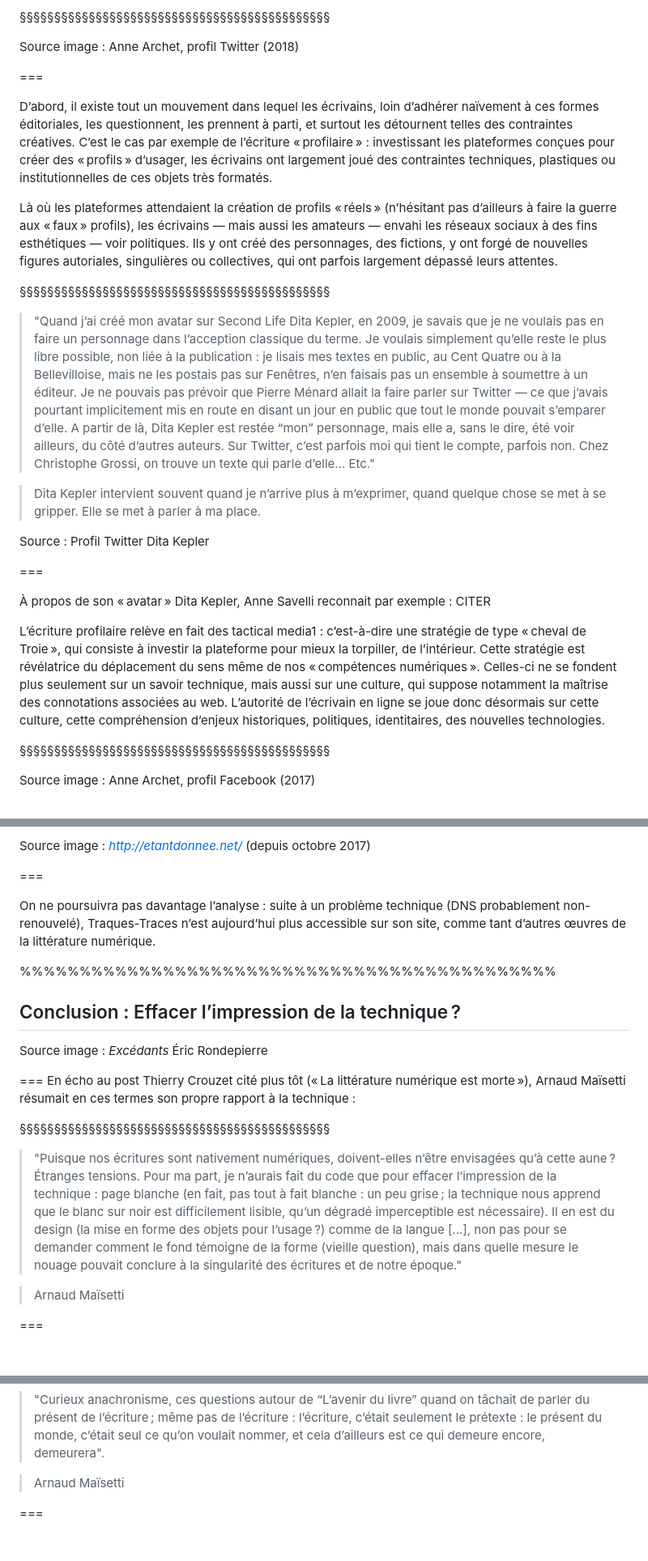
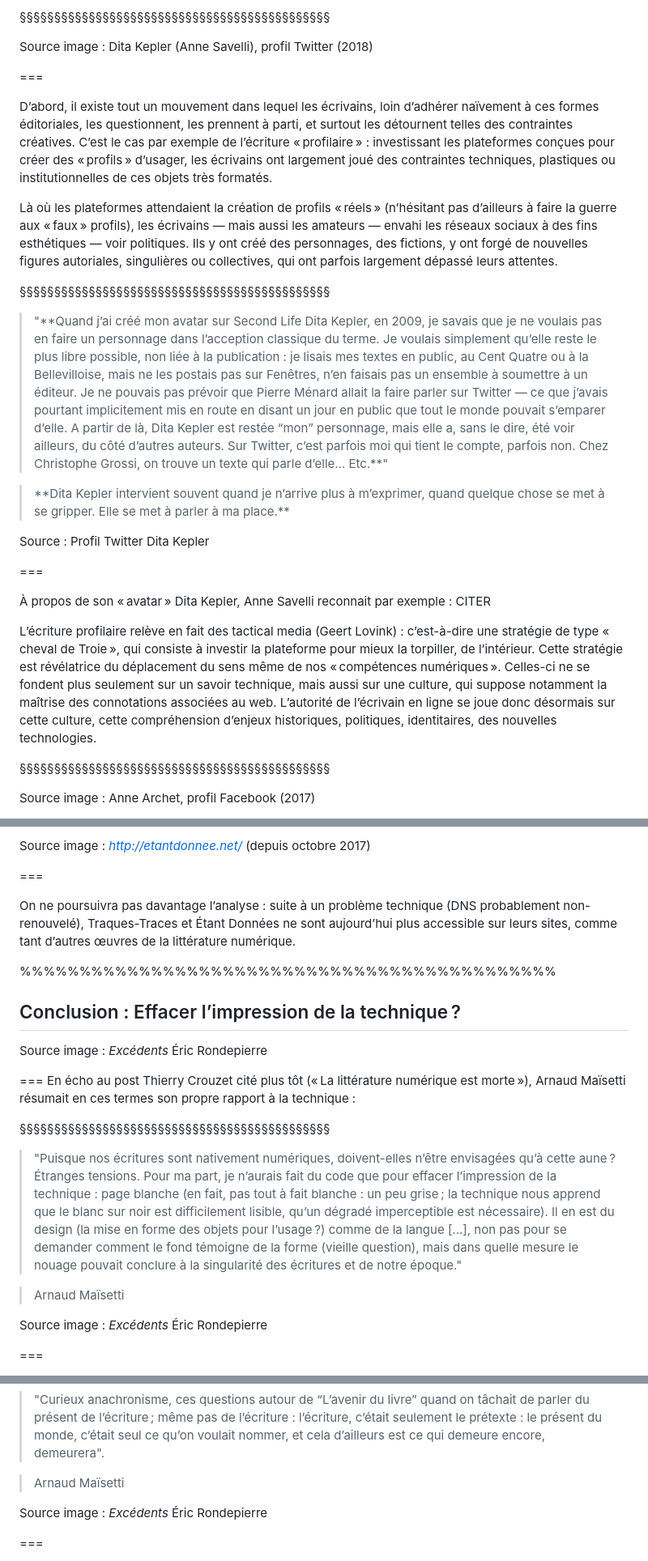
Before and after one commit to ServanneMo/SlidesLille2019, a Markdown page: slides.md, 3 parts joined by grey strips. Shown: that part at 81% size. Drawn GitHub-style; blank space fills up the shorter version.

Commit message:
edition

```diff
--- a/slides.md
+++ b/slides.md
@@ -470,7 +471,7 @@ Massivement investis par les écrivains, ces nouveaux dispositifs éditoriaux (C
 <!-- .slide: data-background-image="img/DitaKepler.png" data-background-size="contain" -->
 
 
-Source image : Anne Archet, profil Twitter (2018)
+Source image : Dita Kepler (Anne Savelli), profil Twitter (2018)
 
 <!-- .element: class="source" -->
 
@@ -485,9 +486,9 @@ Là où les plateformes attendaient la création de profils « réels » (n
 
 <!-- .slide: class="hover"-->
 
-><p>"Quand j’ai créé mon avatar sur Second Life Dita Kepler, en 2009, je savais que je ne voulais pas en faire un personnage dans l’acception classique du terme. Je voulais simplement qu’elle reste le plus libre possible, non liée à la publication : je lisais mes textes en public, au Cent Quatre ou à la Bellevilloise, mais ne les postais pas sur Fenêtres, n’en faisais pas un ensemble à soumettre à un éditeur. Je ne pouvais pas prévoir que Pierre Ménard allait la faire parler sur Twitter — ce que j’avais pourtant implicitement mis en route en disant un jour en public que tout le monde pouvait s’emparer d’elle. A partir de là, Dita Kepler est restée “mon” personnage, mais elle a, sans le dire, été voir ailleurs, du côté d’autres auteurs. Sur Twitter, c’est parfois moi qui tient le compte, parfois non. Chez Christophe Grossi, on trouve un texte qui parle d’elle... Etc."</p>
+><p>"**Quand j’ai créé mon avatar sur Second Life Dita Kepler, en 2009, je savais que je ne voulais pas en faire un personnage dans l’acception classique du terme. Je voulais simplement qu’elle reste le plus libre possible, non liée à la publication : je lisais mes textes en public, au Cent Quatre ou à la Bellevilloise, mais ne les postais pas sur Fenêtres, n’en faisais pas un ensemble à soumettre à un éditeur. Je ne pouvais pas prévoir que Pierre Ménard allait la faire parler sur Twitter — ce que j’avais pourtant implicitement mis en route en disant un jour en public que tout le monde pouvait s’emparer d’elle. A partir de là, Dita Kepler est restée “mon” personnage, mais elle a, sans le dire, été voir ailleurs, du côté d’autres auteurs. Sur Twitter, c’est parfois moi qui tient le compte, parfois non. Chez Christophe Grossi, on trouve un texte qui parle d’elle... Etc.**"</p>
 
-><p>Dita Kepler intervient souvent quand je n’arrive plus à m’exprimer, quand quelque chose se met à se gripper. Elle se met à parler à ma place.</p>
+><p>**Dita Kepler intervient souvent quand je n’arrive plus à m’exprimer, quand quelque chose se met à se gripper. Elle se met à parler à ma place.**</p>
 
 <!-- .element: style="font-size:1.6rem" -->
 
@@ -499,7 +500,7 @@ Source : Profil Twitter Dita Kepler
 
 À propos de son « avatar » Dita Kepler, Anne Savelli reconnait par exemple : CITER
 
-L’écriture profilaire relève en fait des tactical media1 : c’est-à-dire une stratégie de type « cheval de Troie », qui consiste à investir la plateforme pour mieux la torpiller, de l’intérieur. Cette stratégie est révélatrice du déplacement du sens même de nos « compétences numériques ». Celles-ci ne se fondent plus seulement sur un savoir technique, mais aussi sur une culture, qui suppose notamment la maîtrise des connotations associées au web. L’autorité de l’écrivain en ligne se joue donc désormais sur cette culture, cette compréhension d’enjeux historiques, politiques, identitaires, des nouvelles technologies.
+L’écriture profilaire relève en fait des tactical media (Geert Lovink) : c’est-à-dire une stratégie de type « cheval de Troie », qui consiste à investir la plateforme pour mieux la torpiller, de l’intérieur. Cette stratégie est révélatrice du déplacement du sens même de nos « compétences numériques ». Celles-ci ne se fondent plus seulement sur un savoir technique, mais aussi sur une culture, qui suppose notamment la maîtrise des connotations associées au web. L’autorité de l’écrivain en ligne se joue donc désormais sur cette culture, cette compréhension d’enjeux historiques, politiques, identitaires, des nouvelles technologies.
 
 
 §§§§§§§§§§§§§§§§§§§§§§§§§§§§§§§§§§§§§§§§§§§§§
@@ -614,14 +607,14 @@ Source image : _http://etantdonnee.net/_ (depuis octobre 2017)
 
 ===
 
-On ne poursuivra pas davantage l’analyse : suite à un problème technique (DNS probablement non-renouvelé), Traques-Traces n’est aujourd’hui plus accessible sur son site, comme tant d’autres œuvres de la littérature numérique.
+On ne poursuivra pas davantage l’analyse : suite à un problème technique (DNS probablement non-renouvelé), Traques-Traces et Étant Données ne sont aujourd’hui plus accessible sur leurs sites, comme tant d’autres œuvres de la littérature numérique.
 
 %%%%%%%%%%%%%%%%%%%%%%%%%%%%%%%%%%%%%%%%%%%%%
 <!-- .slide: data-background-image="img/rondepierreexcedents.png" data-background-size="contain" -->
 
 ## Conclusion : Effacer l’impression de la technique ?
 
-Source image : _Excédants_ Éric Rondepierre
+Source image : _Excédents_ Éric Rondepierre
 
 <!-- .element: class="source" -->
 
@@ -637,6 +630,12 @@ En écho au post Thierry Crouzet cité plus tôt (« La littérature numériqu
 
 ><p>Arnaud Maïsetti</p>
 
+<!-- .element: style="font-size:1.6rem" -->
+
+Source image : _Excédents_ Éric Rondepierre
+
+<!-- .element: class="source" -->
+
 ===
 
 Langue et technique apparaissent comme des « sables mouvants », pour reprendre la formule de Bataille, dont la maîtrise n’est jamais totalement assurée. Comme la langue, la technique est loin d’être figée, elle se transforme sous l’action de ses usagers, elle conduit à des partis-pris et fait l’objet de nombreux désaccords.
@@ -651,6 +650,12 @@ Langue et technique apparaissent comme des « sables mouvants », pour repre
 
 ><p>Arnaud Maïsetti</p>
 
+<!-- .element: style="font-size:1.6rem" -->
+
+Source image : _Excédents_ Éric Rondepierre
+
+<!-- .element: class="source" -->
+
 ===
 
 C’est ainsi que l’on pourra, espérons-le, en revenir aux textes qui font la littérature numérique :
```
Also changed, not shown: other parts of slides.md (+2 -9 lines), img/umbrico.jpg (added).
